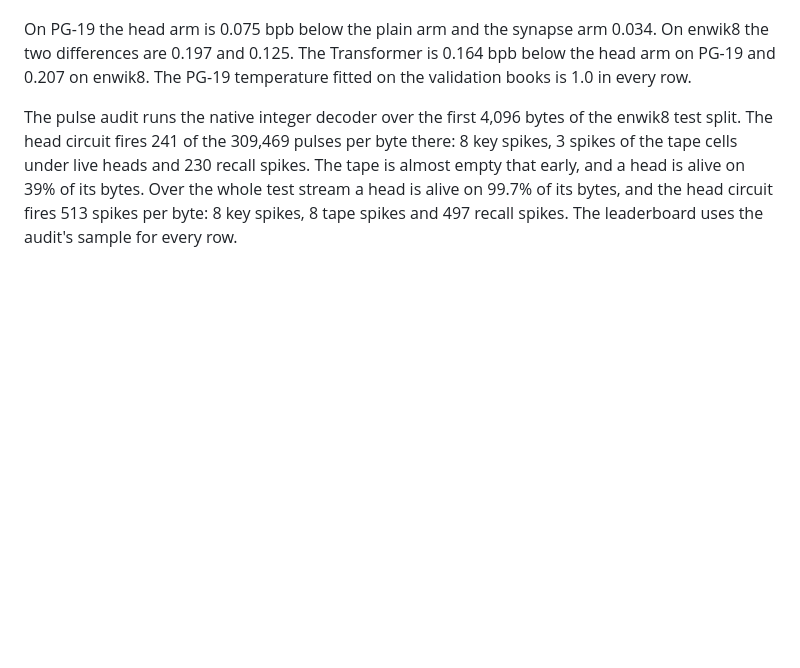
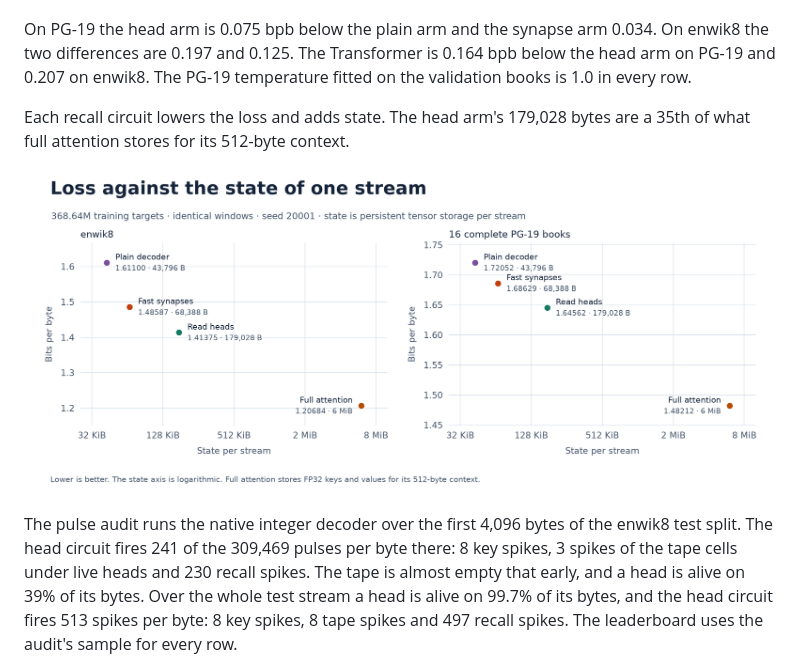
Before and after one commit to DanielTea/transformer-snn, a Markdown page: docs/COASTING_HEADS.md, the part around the change. Drawn GitHub-style; pictures changed too: results/figures/event_lm_coasting_heads_state.png (added); blank space fills up the shorter version.

```diff
--- a/docs/COASTING_HEADS.md
+++ b/docs/COASTING_HEADS.md
@@ -250,6 +250,12 @@ synapse arm 0.034. On enwik8 the two differences are 0.197 and
 and 0.207 on enwik8. The PG-19 temperature fitted on the
 validation books is 1.0 in every row.
 
+Each recall circuit lowers the loss and adds state. The head
+arm's 179,028 bytes are a 35th of what full attention stores
+for its 512-byte context.
+
+![Held-out loss against the state of one stream](../results/figures/event_lm_coasting_heads_state.png)
+
 The pulse audit runs the native integer decoder over the first
 4,096 bytes of the enwik8 test split. The head circuit fires 241
 of the 309,469 pulses per byte there: 8 key spikes, 3 spikes of
```
Also changed, not shown: README.md (+30 -13 lines), docs/LEADERBOARD.md (+2 -0 lines), 1 other file.
